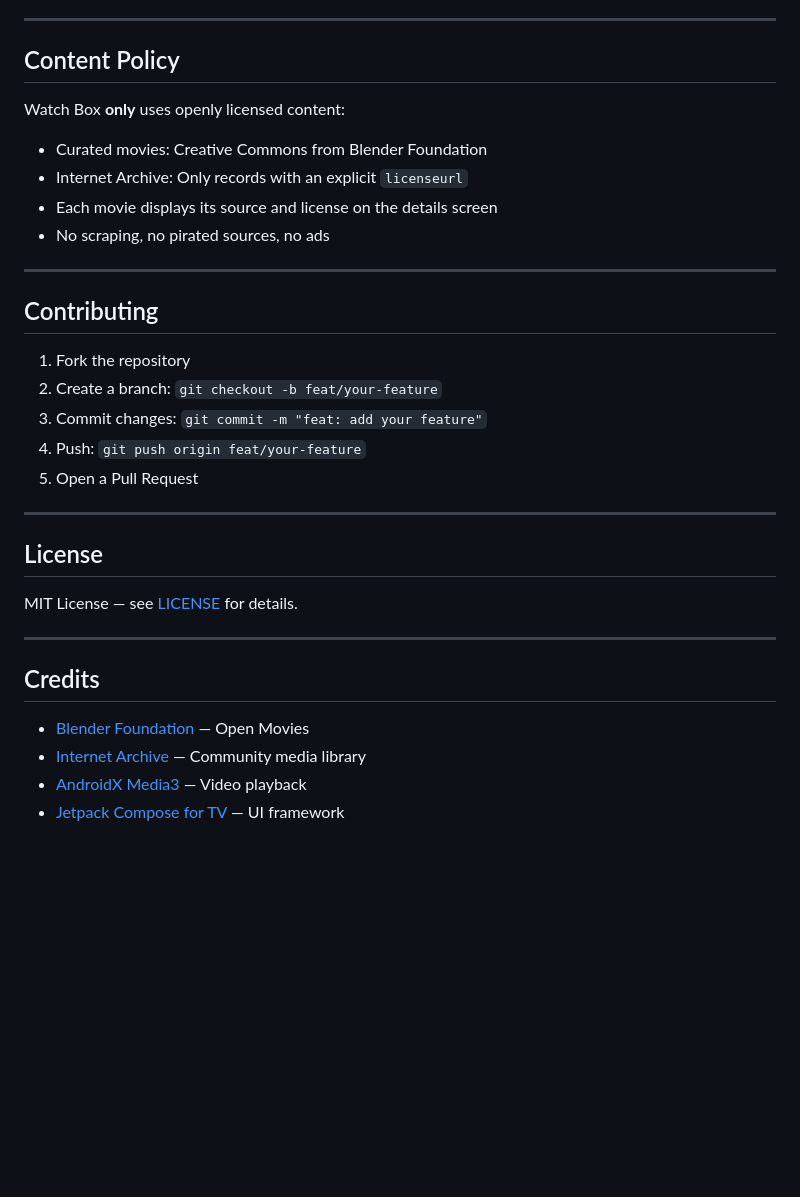
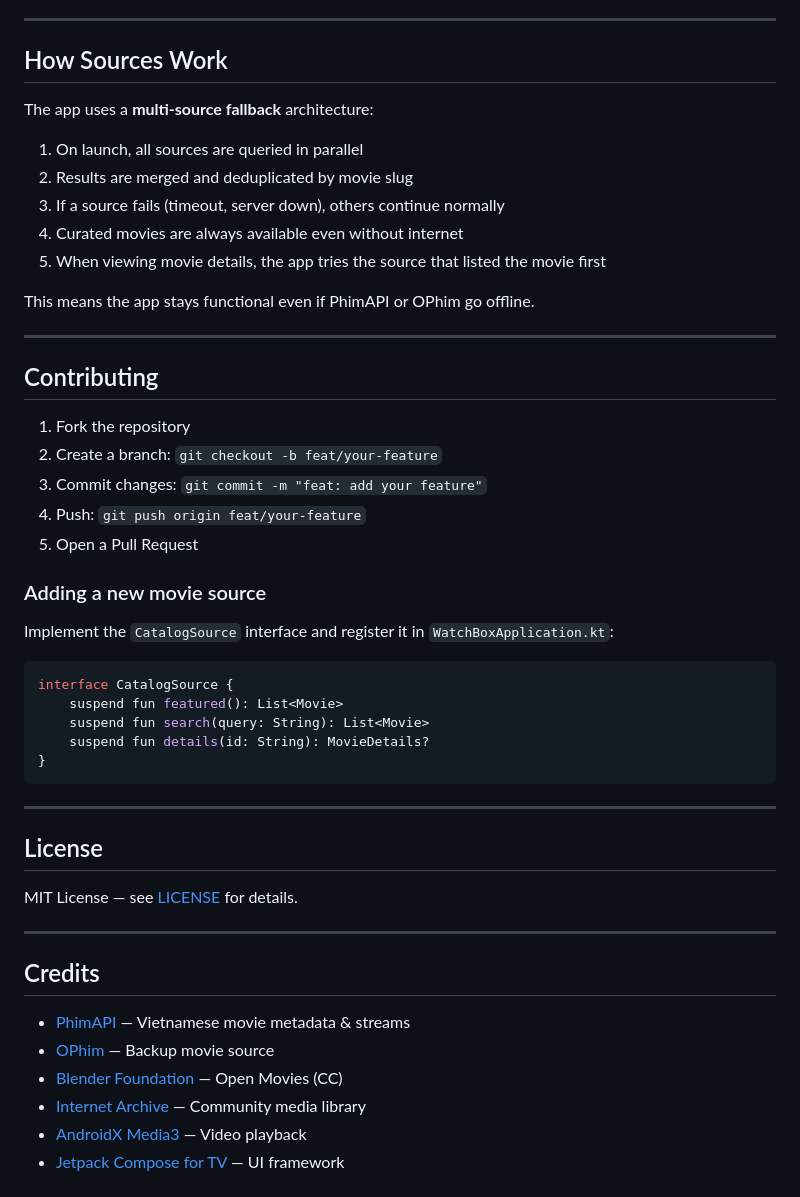
Before and after one commit to TuyenNedd/watch-box, a Markdown page: README.md, the part around one of its changes. GitHub-like rendering; blank space fills up the shorter version.

````diff
--- a/README.md
+++ b/README.md
@@ -134,13 +133,17 @@ export JAVA_HOME=/path/to/jdk-17
 
 ---
 
-## Content Policy
+## How Sources Work
 
-Watch Box **only** uses openly licensed content:
-- Curated movies: Creative Commons from Blender Foundation
-- Internet Archive: Only records with an explicit `licenseurl`
-- Each movie displays its source and license on the details screen
-- No scraping, no pirated sources, no ads
+The app uses a **multi-source fallback** architecture:
+
+1. On launch, all sources are queried in parallel
+2. Results are merged and deduplicated by movie slug
+3. If a source fails (timeout, server down), others continue normally
+4. Curated movies are always available even without internet
+5. When viewing movie details, the app tries the source that listed the movie first
+
+This means the app stays functional even if PhimAPI or OPhim go offline.
 
 ---
 
@@ -152,6 +155,18 @@ Watch Box **only** uses openly licensed content:
 4. Push: `git push origin feat/your-feature`
 5. Open a Pull Request
 
+### Adding a new movie source
+
+Implement the `CatalogSource` interface and register it in `WatchBoxApplication.kt`:
+
+```kotlin
+interface CatalogSource {
+    suspend fun featured(): List<Movie>
+    suspend fun search(query: String): List<Movie>
+    suspend fun details(id: String): MovieDetails?
+}
+```
+
 ---
 
 ## License
@@ -162,7 +177,9 @@ MIT License — see [LICENSE](LICENSE) for details.
 
 ## Credits
 
-- [Blender Foundation](https://www.blender.org/) — Open Movies
+- [PhimAPI](https://phimapi.com) — Vietnamese movie metadata & streams
+- [OPhim](https://ophim1.com) — Backup movie source
+- [Blender Foundation](https://www.blender.org/) — Open Movies (CC)
 - [Internet Archive](https://archive.org/) — Community media library
 - [AndroidX Media3](https://developer.android.com/media/media3) — Video playback
 - [Jetpack Compose for TV](https://developer.android.com/training/tv/playback/compose) — UI framework
````
Also changed, not shown: other parts of README.md (+44 -45 lines).
